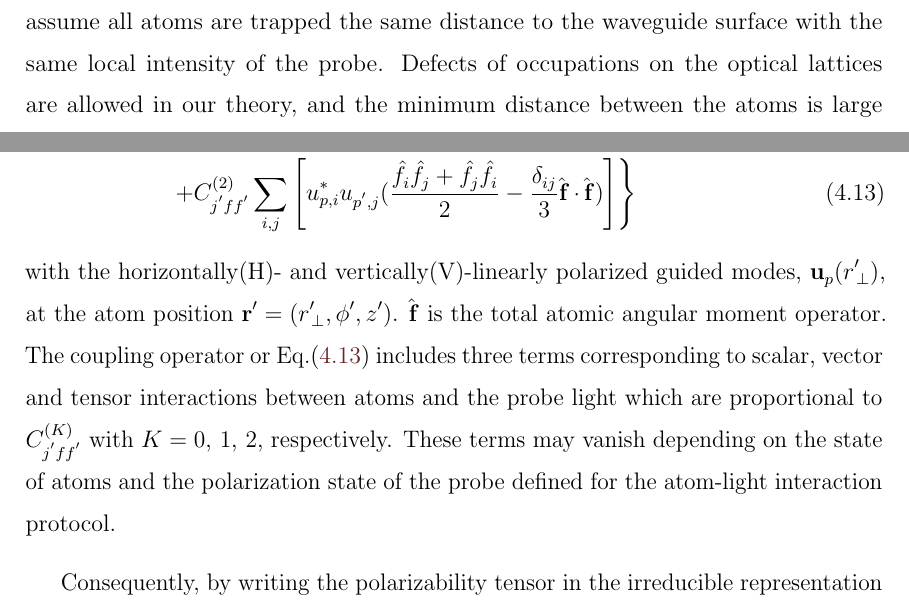
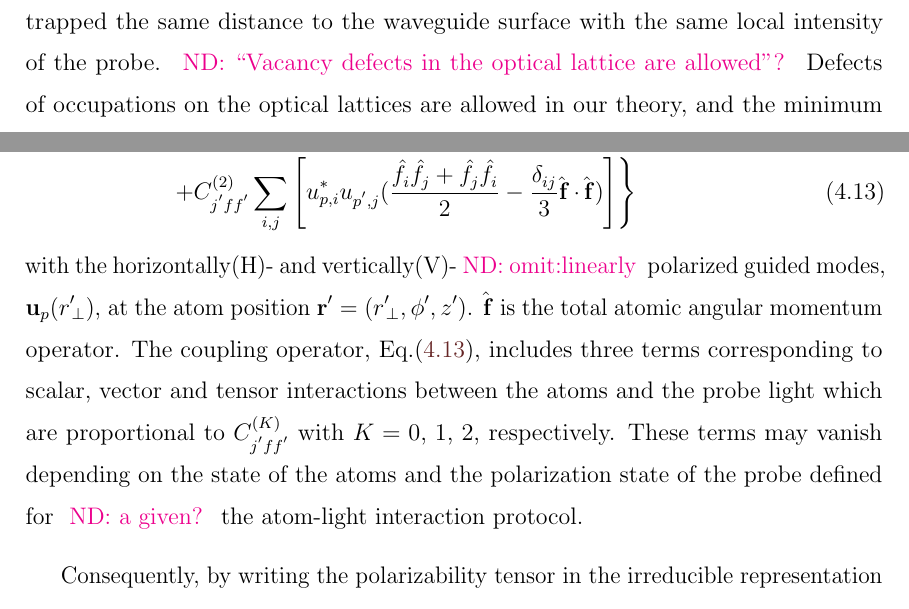
Before and after one commit to i2000s/PhD_Thesis, a LaTeX thesis (chap4/QuantumDynamics.tex): two parts of pages 2 and 4 of 32, joined at a grey line, cut so that both start at the same text. Compiled offline with pdfLaTeX.

Commit message:
Add Ninnat's edit.

```diff
--- a/chap4/QuantumDynamics.tex
+++ b/chap4/QuantumDynamics.tex
@@ -15,6 +15,6 @@ In this chapter, we will fully quantize the optical field and study the quantum
 
 \section[Atom-light coupling with waveguide modes]{Atom-light coupling with waveguide modes}
-We consider atoms trapped on a one- or two-side chain of optical lattice near a nanophotonic waveguide. A probe is launched to perform the quantum measurement using the polarization spectroscopy technique introduced in the Chapter~\ref{chap:waveguideinterfaces}. We assume all atoms are trapped the same distance to the waveguide surface with the same local intensity of the probe. Defects of occupations on the optical lattices are allowed in our theory, and the minimum distance between the atoms is large enough that we can ignore the photon scattering effect among atoms in the dispersive regime.
+We consider atoms trapped in a one- or two-\nd{``sided" (What do you mean by one- and two-sided chain?)} chain of optical lattice near a nanophotonic waveguide. A probe is launched to perform the quantum measurement using the polarization spectroscopy technique introduced in Chapter~\ref{chap:waveguideinterfaces}. We assume that all atoms are trapped the same distance to the waveguide surface with the same local intensity of the probe. \nd{``Vacancy defects in the optical lattice are allowed"?} Defects of occupations on the optical lattices are allowed in our theory, and the minimum distance between the atoms is large enough that we can ignore the photon scattering effect among atoms in the dispersive regime.
 We concentrate on the waveguides that allow two orthogonally polarized forward-propagating guided modes with degenerate group index of refraction, $ n_g $.
 
 %Experiments on implementing such an atom-waveguide quantum interface have been done with optical nanofibers~\cite{Goban2012,Lacroute2012,Vetsch2010Optical,Lee2015,Beguin2014,Bajcsy2011Laser}, integrated optical waveguide couplers~\cite{Lee2013} and photonic crystal waveguides~\cite{Yu2014,Goban2014}. The designs of general nanophotonic waveguides for feasible atomic traps and atom-light interaction experiments have also been proposed for a broader range of atom-waveguide interfaces~\cite{Muniz2015Designing,Hung2013,Lee2017Characterizations}.
@@ -84,14 +84,14 @@ We also define the mode-atom coupling operator
 %&\left.+C_{jj'ff'}^{(2)}\left[\mathbf{u}_p^*(r'\!_\perp)\cdot \mathbf{u}_{p'}(r'\!_\perp)\left(\frac{f(f+1)}{6}-\frac{m^2}{2} \right)+\mathbf{u}_p^*(r'\!_\perp)\cdot (\hat{e}^*_{\tilde{z}}\hat{e}_{\tilde{z}})\cdot \mathbf{u}_{p'}(r'\!_\perp)\left(\frac{3m^2}{2}-\frac{f(f+1)}{2} \right) \right] \right\}
 \label{eq:chippp}
 \end{align}
-with the horizontally(H)- and vertically(V)-linearly polarized guided modes, $ \mathbf{u}_p(r'\!_\perp) $, at the atom position $ \br'=(r'\!_\perp,\phi',z') $.
-$ \hat{\mathbf{f}} $ is the total atomic angular moment operator.
+with the horizontally(H)- and vertically(V)-\nd{omit:linearly} polarized guided modes, $ \mathbf{u}_p(r'\!_\perp) $, at the atom position $ \br'=(r'\!_\perp,\phi',z') $.
+$ \hat{\mathbf{f}} $ is the total atomic angular momentum operator.
 %$ \chi_{ij}=\tr[\hat{f}_i\hat{\chi}_j]/(2f+1) $ is the coupling strength between spin operator $ \hat{f}_i $ and Stokes operator $ \hat{S}_j $.
 %For example, $ \chi_{33} $ is the coupling strength between $ \hat{f}_z $ and $ \hat{S}_3 $.
-The coupling operator or Eq.\eqref{eq:chippp} includes three terms corresponding to scalar, vector and tensor interactions between atoms and the probe light which are proportional to $ C_{j'ff'}^{(K)} $ with $ K=0,\,1,\,2 $, respectively.
-These terms may vanish depending on the state of atoms and the polarization state of the probe defined for the atom-light interaction protocol.
+The coupling operator, Eq.\eqref{eq:chippp}, includes three terms corresponding to scalar, vector and tensor interactions between the atoms and the probe light which are proportional to $ C_{j'ff'}^{(K)} $ with $ K=0,\,1,\,2 $, respectively.
+These terms may vanish depending on the state of the atoms and the polarization state of the probe defined for \nd{a given?} the atom-light interaction protocol.
 
-Consequently, by writing the polarizability tensor in the irreducible representation [Eq.~\eqref{Eq::IrreducibleDecomp}], we can also write the Hamiltonian in the following form~\cite{Deutsch2010a}:
+Consequently, by writing the polarizability tensor in the irreducible representation [Eq.~\eqref{Eq::IrreducibleDecomp}] \nd{``decomposing the polarizability tensor into irreducible representations of $\text{SO}(3)$"}, we can also write the Hamiltonian in the following form~\cite{Deutsch2010a}:
 \begin{align}
 \hat{h}_{\rm eff} &= - \sum_{f,f'}\alpha_0(\Delta_{f,f'}) \left\{ C_{j'ff}^{(0)} \hat{\mathbf{E}}^{(-)} \cdot \hat{\mathbf{E}}^{(+)} \hat{\mathbbm{1}}_f \phantom{\frac{\hat{1}}{1}}\right. \nonumber\\
 &\quad\quad\quad + i C_{j'ff'}^{(1)} \left(\hat{\mathbf{E}}^{(-)} \times \hat{\mathbf{E}}^{(+)} \right) \cdot \hat{ \mathbf{f}} \nonumber\\
```
Also changed, not shown: chap4/QuantumDynamics.tex (14 more changed lines).
